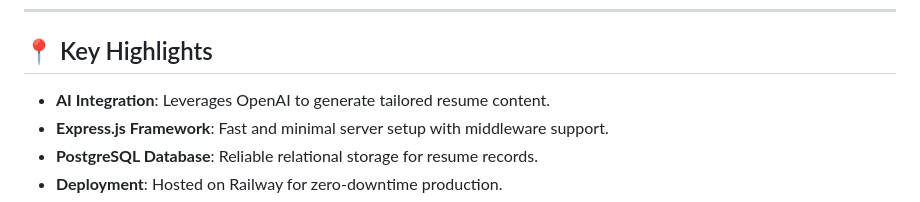
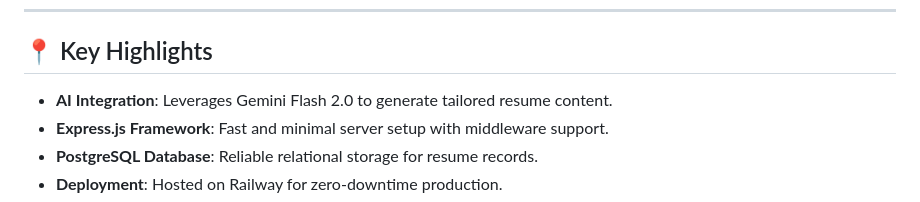
Before and after one commit to Kenshi2727/Kenshi-Resumes-Backend, a Markdown page: README.md, the part around the change. GitHub-like rendering.

```diff
--- a/README.md
+++ b/README.md
@@ -6,7 +6,7 @@ A robust and scalable backend for the Kenshi Resumes application, providing API
 
 ## 📍 Key Highlights
 
-* **AI Integration**: Leverages OpenAI to generate tailored resume content.
+* **AI Integration**: Leverages Gemini Flash 2.0 to generate tailored resume content.
 * **Express.js Framework**: Fast and minimal server setup with middleware support.
 * **PostgreSQL Database**: Reliable relational storage for resume records.
 * **Deployment**: Hosted on Railway for zero-downtime production.
```
